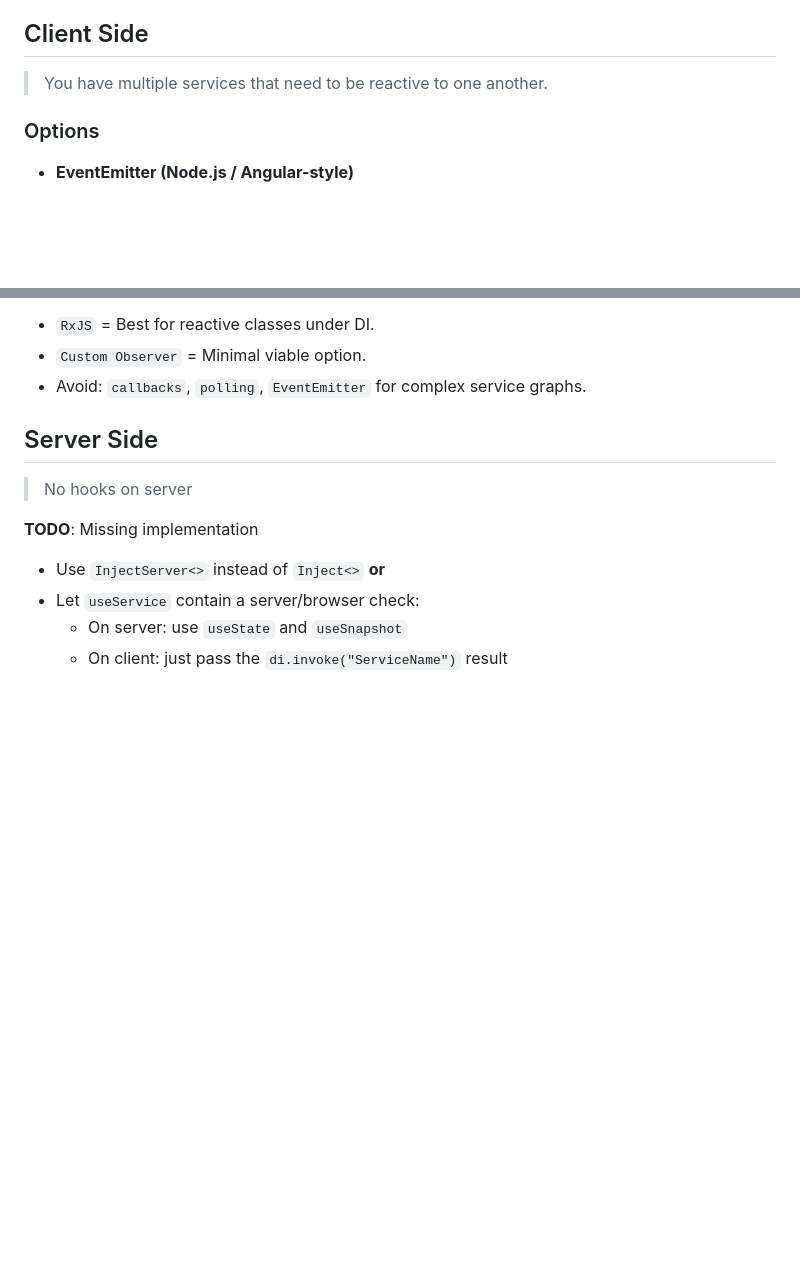
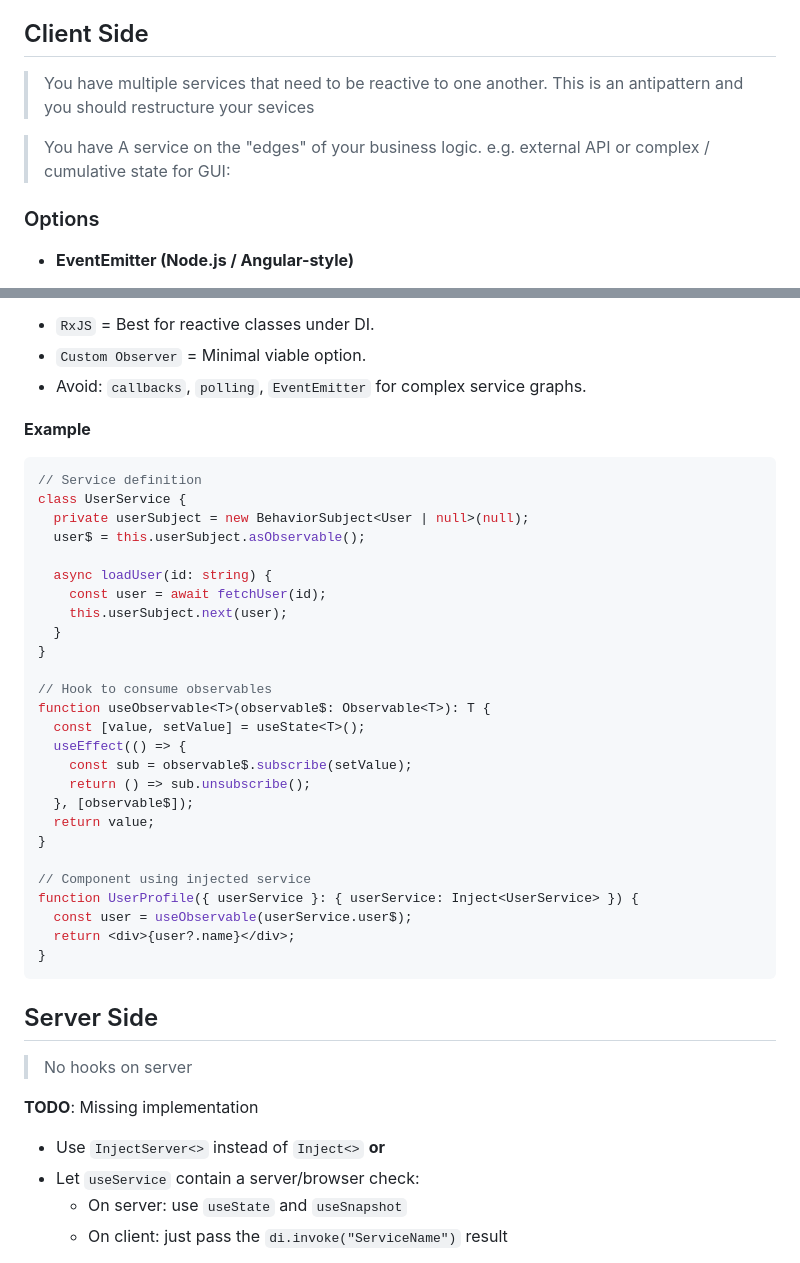
Before and after one commit to 7frank/tdi2, a Markdown page: monorepo/docs/Recipes-and-Reactive-Services.md, 2 parts joined by grey strips. Drawn GitHub-style; blank space fills up the shorter version.

Commit message:
update recipes with rxjs approach

````diff
--- a/monorepo/docs/Recipes-and-Reactive-Services.md
+++ b/monorepo/docs/Recipes-and-Reactive-Services.md
@@ -6,7 +6,9 @@ In architecture there is no "one size fits all".
 
 ## Client Side
 
-> You have multiple services that need to be reactive to one another.
+> You have multiple services that need to be reactive to one another. This is an antipattern and you should restructure your sevices
+
+> You have A service on the "edges" of your business logic. e.g. external API or complex / cumulative state for GUI:
 
 ### Options
 
@@ -51,6 +53,37 @@ In architecture there is no "one size fits all".
 - `RxJS` = Best for reactive classes under DI.
 - `Custom Observer` = Minimal viable option.
 - Avoid: `callbacks`, `polling`, `EventEmitter` for complex service graphs.
+
+**Example**
+
+```typescript
+// Service definition
+class UserService {
+  private userSubject = new BehaviorSubject<User | null>(null);
+  user$ = this.userSubject.asObservable();
+
+  async loadUser(id: string) {
+    const user = await fetchUser(id);
+    this.userSubject.next(user);
+  }
+}
+
+// Hook to consume observables
+function useObservable<T>(observable$: Observable<T>): T {
+  const [value, setValue] = useState<T>();
+  useEffect(() => {
+    const sub = observable$.subscribe(setValue);
+    return () => sub.unsubscribe();
+  }, [observable$]);
+  return value;
+}
+
+// Component using injected service
+function UserProfile({ userService }: { userService: Inject<UserService> }) {
+  const user = useObservable(userService.user$);
+  return <div>{user?.name}</div>;
+}
+```
 
 ## Server Side
 
````
